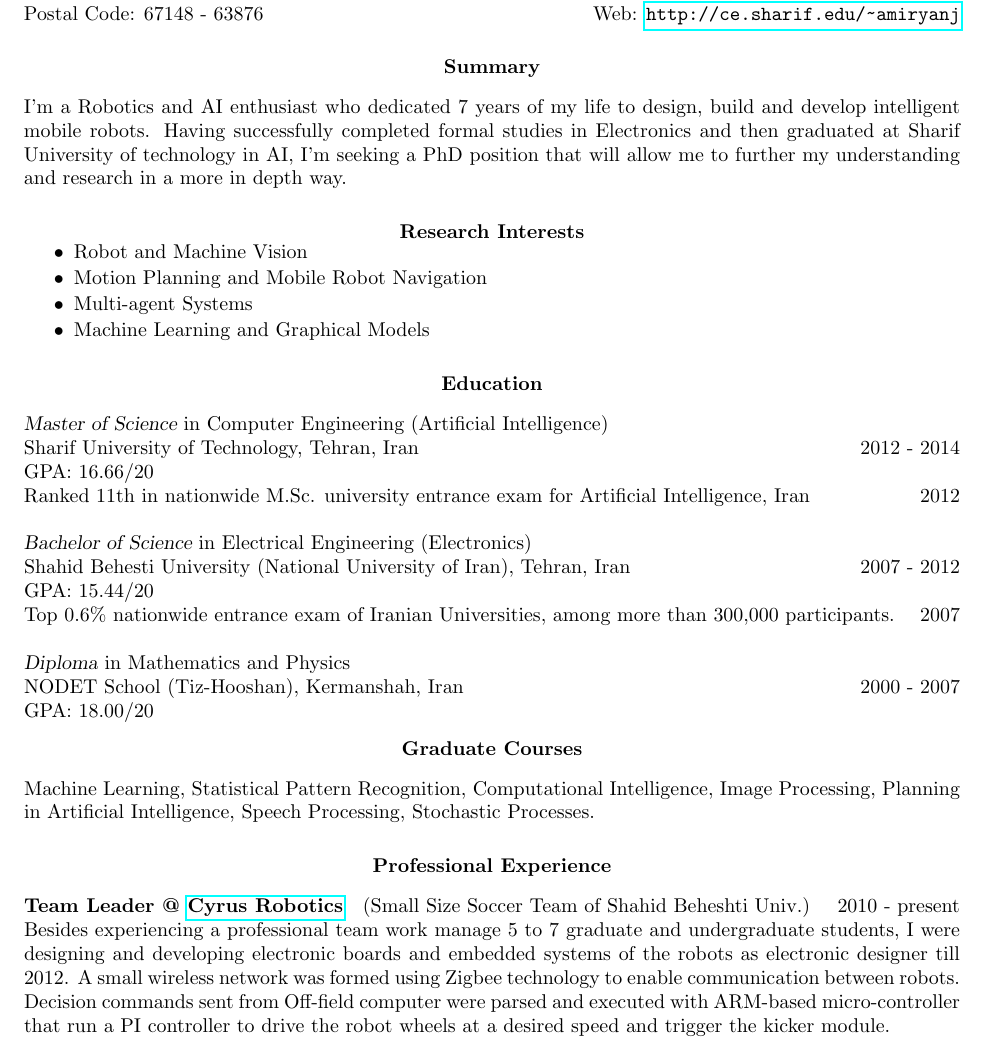
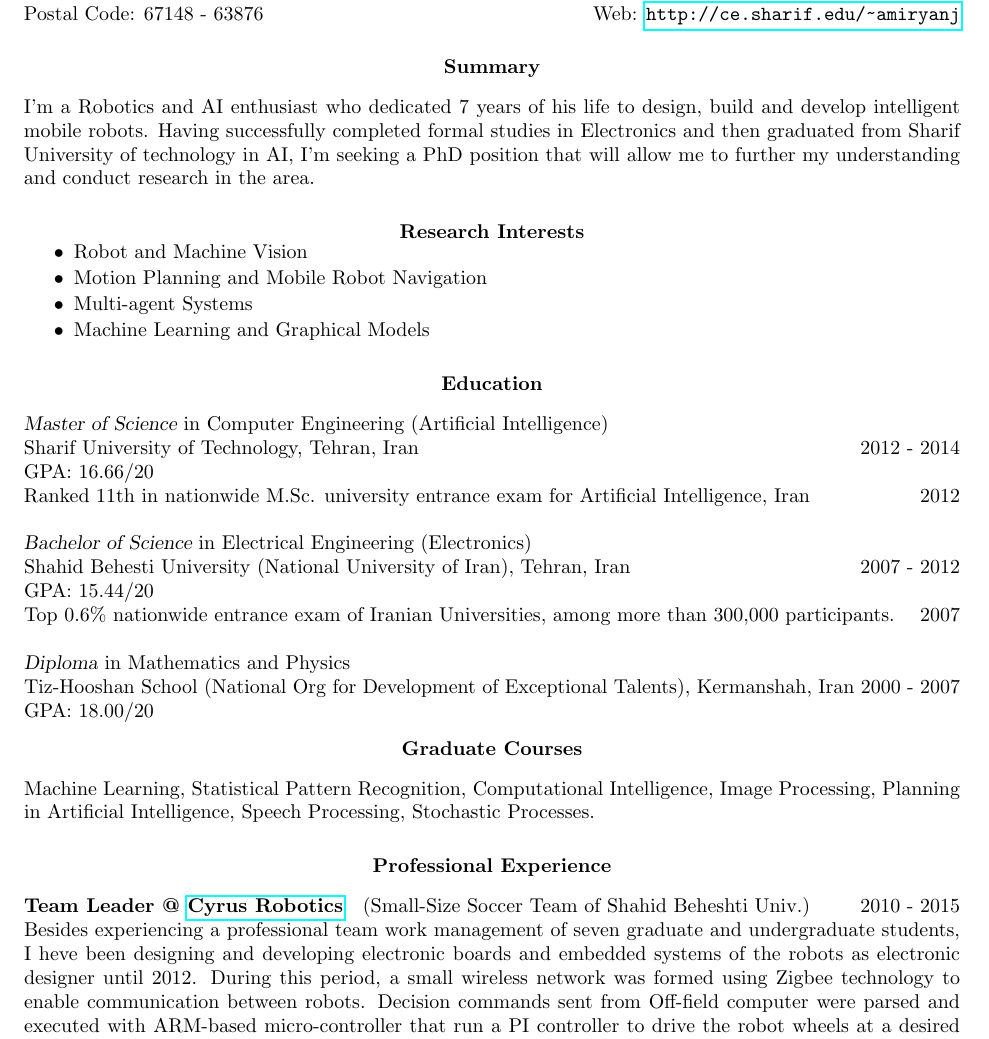
Before and after one commit to amiryanj/CV, a LaTeX CV (main.tex): part of page 1 of 3, cut so that both start at the same text. Compiled offline with pdfLaTeX.

Commit message:
revised by milad

```diff
--- a/main.tex
+++ b/main.tex
@@ -36,7 +36,7 @@ Web: \url{http://ce.sharif.edu/\~amiryanj} } % Your address 2
 % Objective Section
 \section{\centerline{Summary}}
 \vspace{8pt} % Gap between title and text
-I'm a Robotics and AI enthusiast who dedicated 7 years of my life to design, build and develop intelligent mobile robots. Having successfully completed formal studies in Electronics and then graduated at Sharif University of technology in AI, I'm seeking a PhD position that will allow me to further my understanding and research in a more in depth way.
+I'm a Robotics and AI enthusiast who dedicated 7 years of his life to design, build and develop intelligent mobile robots. Having successfully completed formal studies in Electronics and then graduated from Sharif University of technology in AI, I'm seeking a PhD position that will allow me to further my understanding and conduct research in the area.
 
 
 %To make contribution in the field of soccer robots to fulfill dream of Robocup 2050. I have  And the main ground for changing my major in M.Sc. was to acquire knowledge in different fields related to robotics.
@@ -68,7 +68,7 @@ GPA: 15.44/20\\
 Top 0.6\% nationwide entrance exam of Iranian Universities, among more than 300,000 participants. \hfill 2007
 
 {\sl Diploma} in Mathematics and Physics \\
-NODET School (Tiz-Hooshan), Kermanshah, Iran \hfill 2000 - 2007\\
+Tiz-Hooshan School (National Org for Development of Exceptional Talents), Kermanshah, Iran \hfill 2000 - 2007\\
 GPA: 18.00/20
 
 
@@ -86,9 +86,9 @@ Machine Learning, Statistical Pattern Recognition, Computational Intelligence, I
 \vspace{-6pt} % Negative space between title and text
 
 % describe small size project
-\paragraph{Team Leader @ \href{http://robocup.sbu.ac.ir}{Cyrus Robotics}}(Small Size Soccer Team of Shahid Beheshti Univ.) \hfill 2010 - present\\
+\paragraph{Team Leader @ \href{http://robocup.sbu.ac.ir}{Cyrus Robotics}}(Small-Size Soccer Team of Shahid Beheshti Univ.) \hfill 2010 - 2015\\
 %A team of 6 small mobile robots play soccer on a green carpeted field that is 9 m long by 6 m wide. Small Size robot soccer focuses on the problem of intelligent multi-agent cooperation and control in a highly dynamic environment with a hybrid centralized/distributed system.
-Besides experiencing a professional team work manage 5 to 7 graduate and undergraduate students, I were designing and developing electronic boards and embedded systems of the robots as electronic designer till 2012. A small wireless network was formed using Zigbee technology to enable communication between robots. Decision commands sent from Off-field computer were parsed and executed with ARM-based micro-controller that run a PI controller to  drive the robot wheels at a desired speed and trigger the kicker module.\\
+Besides experiencing a professional team work management of seven graduate and undergraduate students, I heve been designing and developing electronic boards and embedded systems of the robots as electronic designer until 2012. During this period, a small wireless network was formed using Zigbee technology to enable communication between robots. Decision commands sent from Off-field computer were parsed and executed with ARM-based micro-controller that run a PI controller to  drive the robot wheels at a desired speed and trigger the kicker module.\\
 After 2012 I joined the software group and rewritten AI codes to c++. I developed the motion planning module based on an idea in my MSc thesis. We also introduced an approach to improve the robot movements and compensating inaccuracies in robot building using a Takegi-Sugeno fuzzy method.
 In 2014 we implemented a speech recognition system to convert human voice signals into robot commands in order to facilitate robot learning.
 
```
Also changed, not shown: CV.pdf, main.tex (4 more changed lines).
